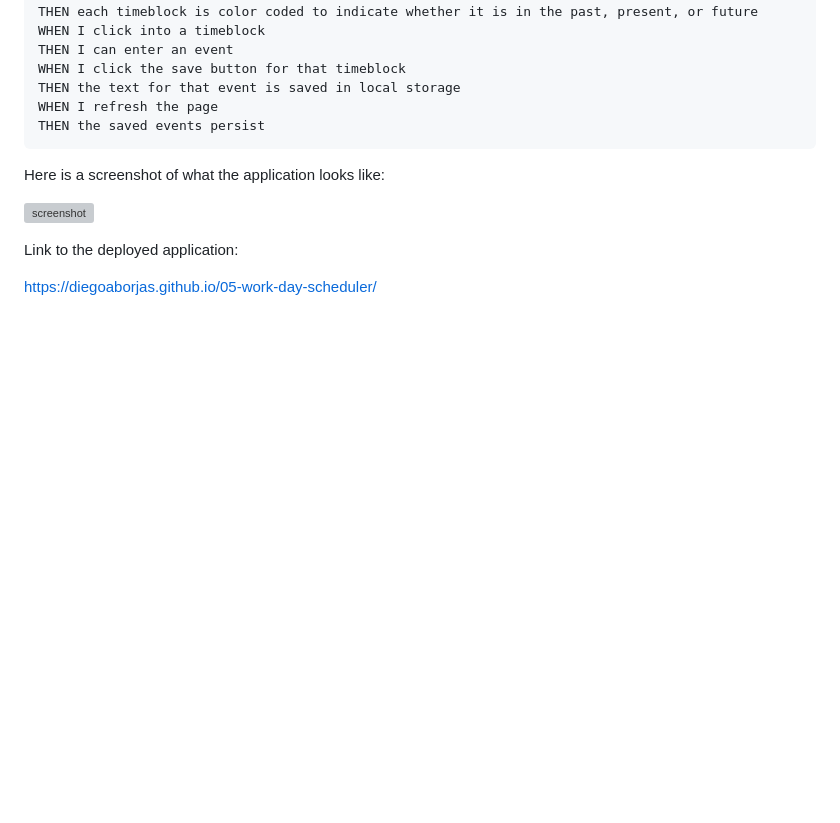
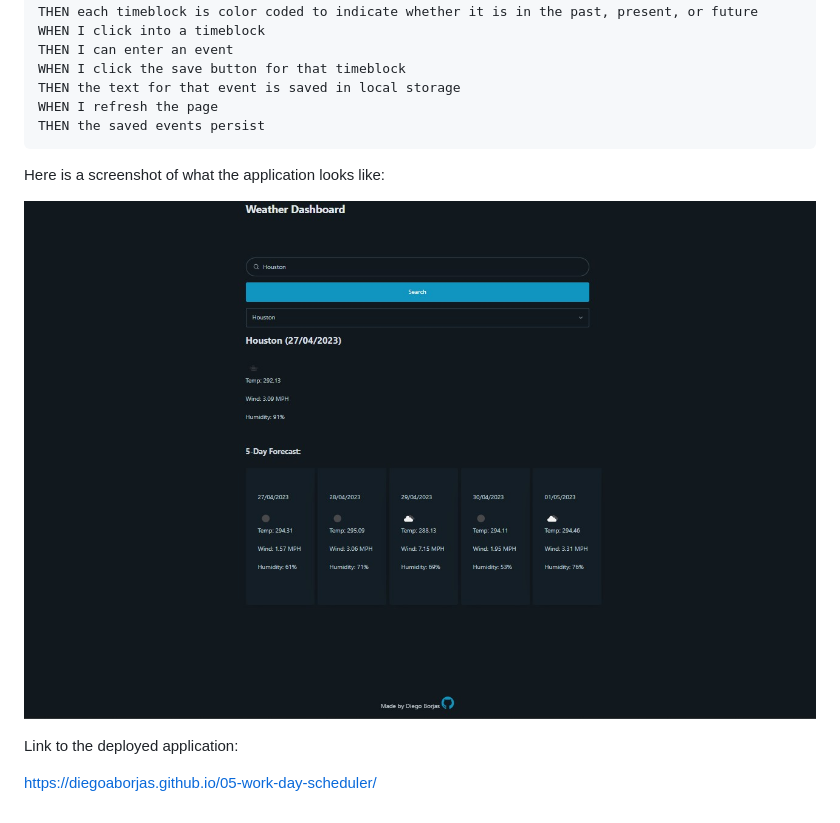
Before and after one commit to DiegoABorjas/06-weather-dashboard, a Markdown page: README.md, the part around the change. Rendered like a GitHub page; pictures changed too: assets/images/screenshot.jpg (added); blank space fills up the shorter version; grey boxes are pictures that could not be loaded.

Commit message:
added footer, updated readme

```diff
--- a/README.md
+++ b/README.md
@@ -21,7 +21,7 @@ THEN the saved events persist
 
 Here is a screenshot of what the application looks like:
 
-![screenshot](./assets/)
+![screenshot](./assets/images/screenshot.jpg)
 
 Link to the deployed application:
 
```
